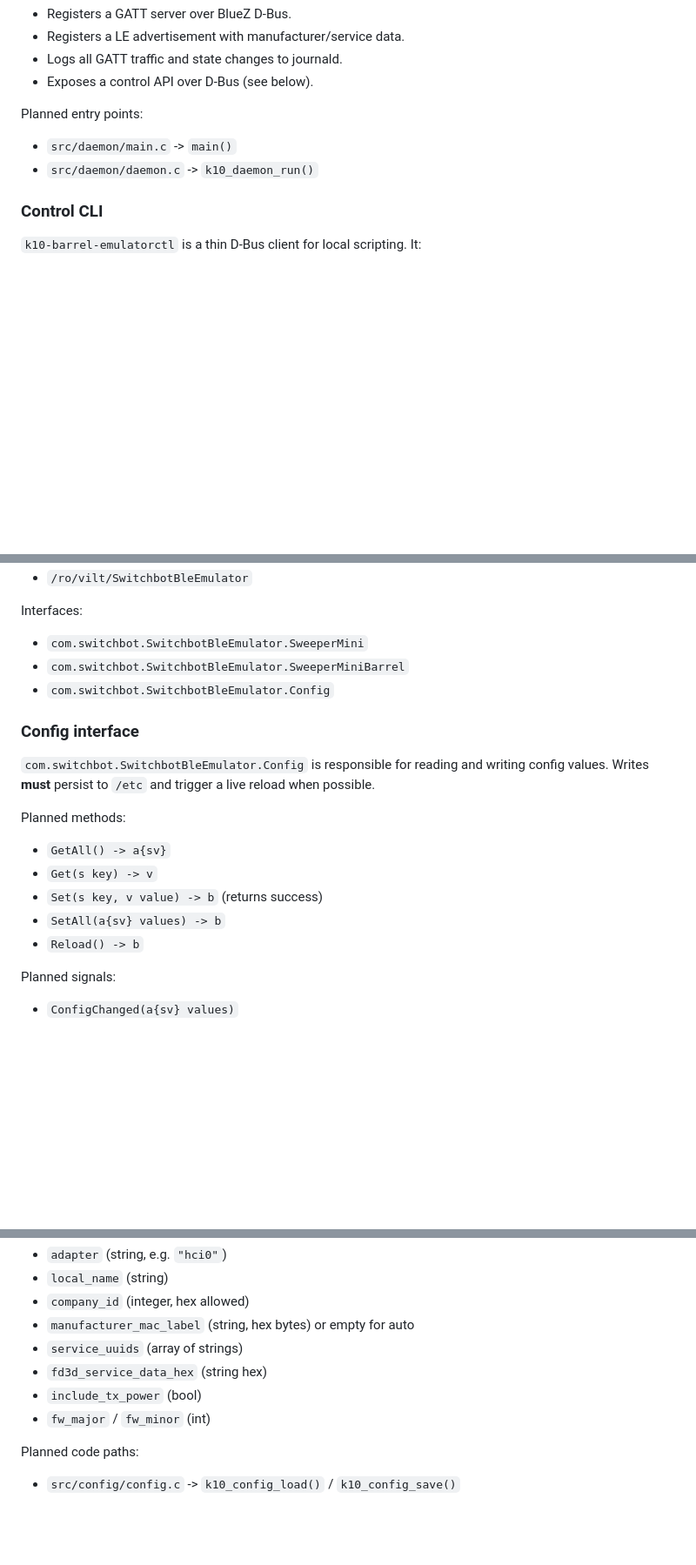
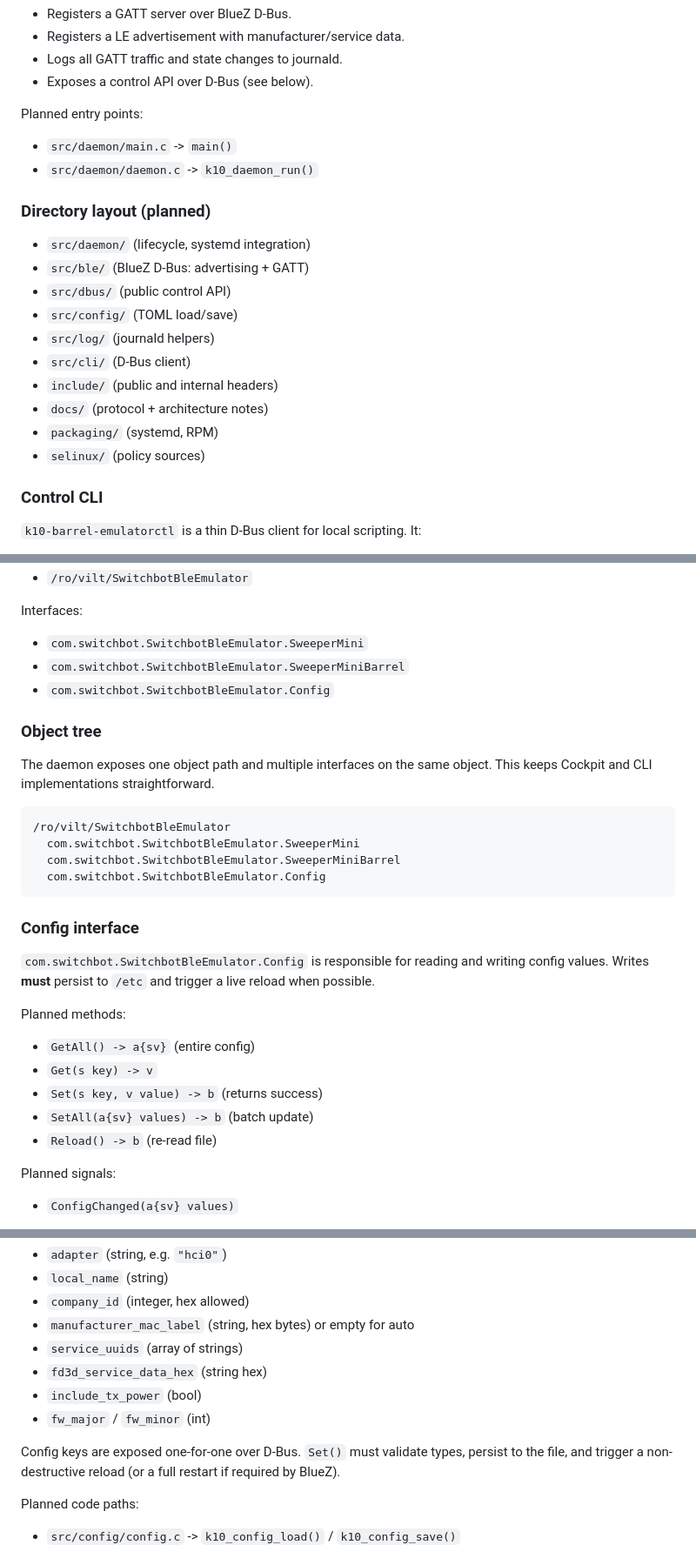
Before and after one commit to d3vi1/Switchbot-K10-Barrel-Emulator, a Markdown page: docs/ARCHITECTURE.md, 3 parts joined by grey strips. Shown at 87% size. Rendered like a GitHub page; blank space fills up the shorter version.

Commit message:
Document architecture decisions

````diff
--- a/docs/ARCHITECTURE.md
+++ b/docs/ARCHITECTURE.md
@@ -23,6 +23,19 @@ Planned entry points:
 
 - `src/daemon/main.c` -> `main()`
 - `src/daemon/daemon.c` -> `k10_daemon_run()`
+
+### Directory layout (planned)
+
+- `src/daemon/` (lifecycle, systemd integration)
+- `src/ble/` (BlueZ D-Bus: advertising + GATT)
+- `src/dbus/` (public control API)
+- `src/config/` (TOML load/save)
+- `src/log/` (journald helpers)
+- `src/cli/` (D-Bus client)
+- `include/` (public and internal headers)
+- `docs/` (protocol + architecture notes)
+- `packaging/` (systemd, RPM)
+- `selinux/` (policy sources)
 
 ### Control CLI
 
@@ -81,6 +94,18 @@ Interfaces:
 - `com.switchbot.SwitchbotBleEmulator.SweeperMiniBarrel`
 - `com.switchbot.SwitchbotBleEmulator.Config`
 
+### Object tree
+
+The daemon exposes one object path and multiple interfaces on the same object.
+This keeps Cockpit and CLI implementations straightforward.
+
+```
+/ro/vilt/SwitchbotBleEmulator
+  com.switchbot.SwitchbotBleEmulator.SweeperMini
+  com.switchbot.SwitchbotBleEmulator.SweeperMiniBarrel
+  com.switchbot.SwitchbotBleEmulator.Config
+```
+
 ### Config interface
 
 `com.switchbot.SwitchbotBleEmulator.Config` is responsible for reading and
@@ -89,11 +114,11 @@ reload when possible.
 
 Planned methods:
 
-- `GetAll() -> a{sv}`
+- `GetAll() -> a{sv}` (entire config)
 - `Get(s key) -> v`
 - `Set(s key, v value) -> b` (returns success)
-- `SetAll(a{sv} values) -> b`
-- `Reload() -> b`
+- `SetAll(a{sv} values) -> b` (batch update)
+- `Reload() -> b` (re-read file)
 
 Planned signals:
 
@@ -138,6 +163,10 @@ Planned config keys (initial set):
 - `include_tx_power` (bool)
 - `fw_major` / `fw_minor` (int)
 
+Config keys are exposed one-for-one over D-Bus. `Set()` must validate types,
+persist to the file, and trigger a non-destructive reload (or a full restart if
+required by BlueZ).
+
 Planned code paths:
 
 - `src/config/config.c` -> `k10_config_load()` / `k10_config_save()`
````
Also changed, not shown: other parts of docs/ARCHITECTURE.md (+5 -1 lines).
